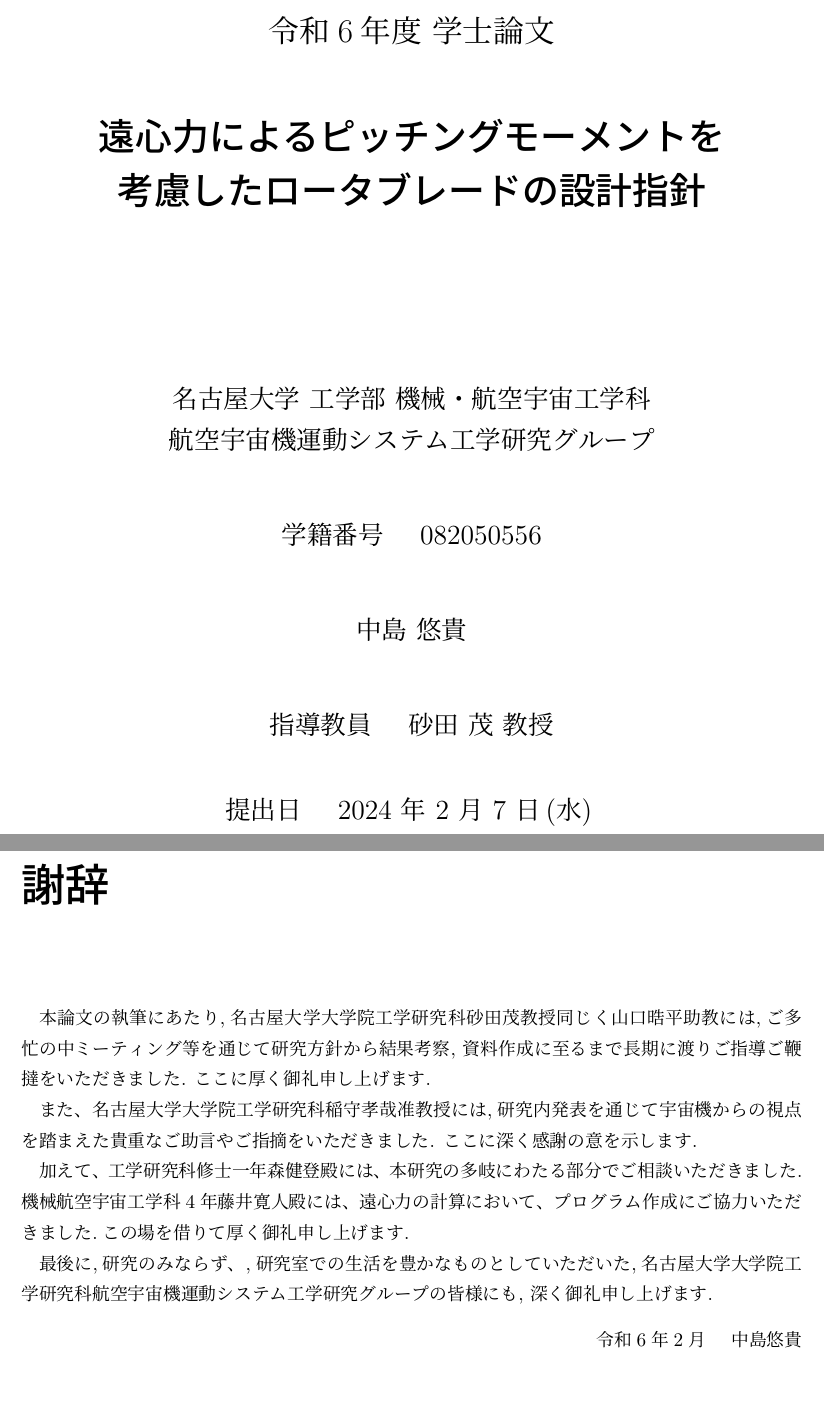
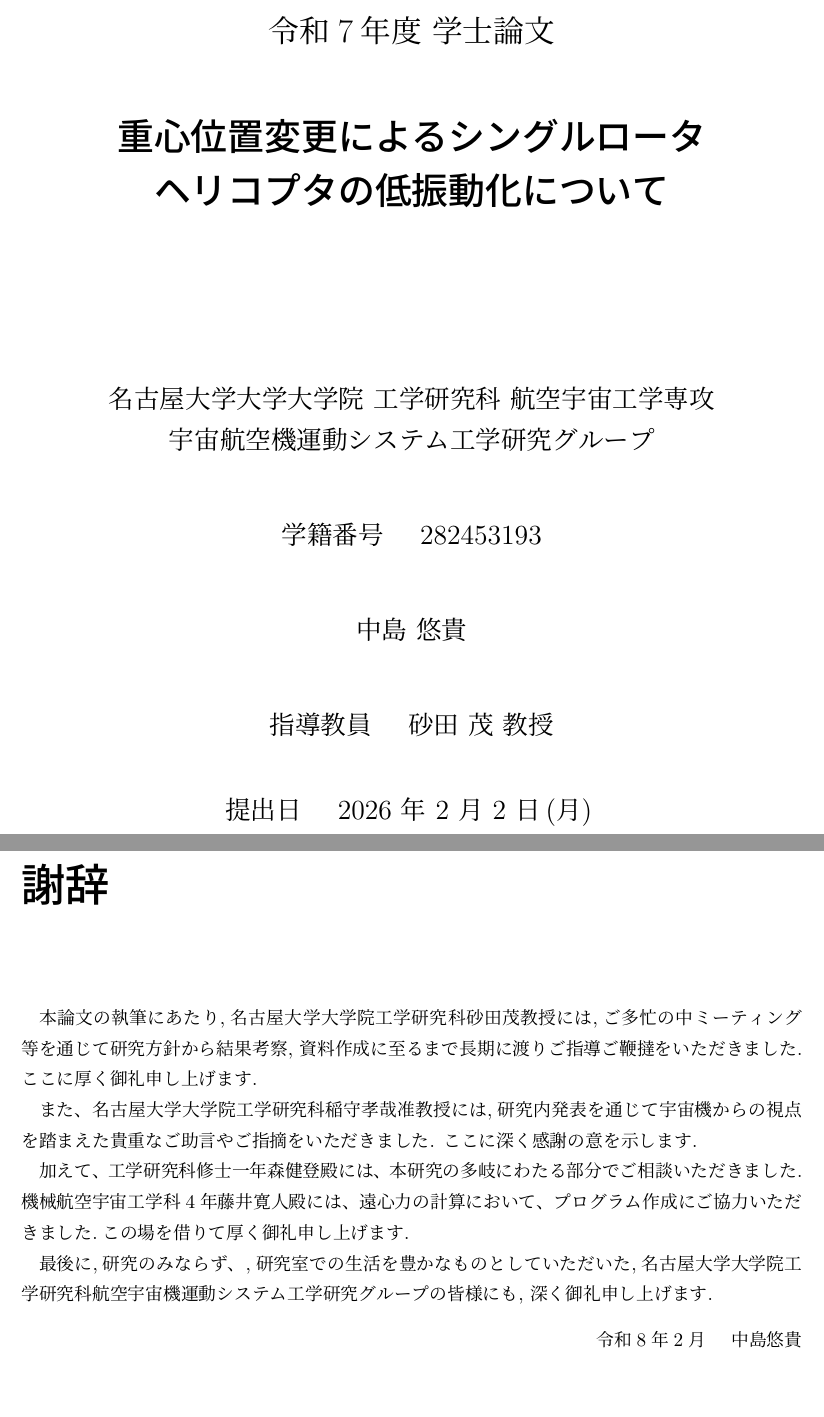
Before and after one commit to mashikana/master_report, a LaTeX thesis (nakashima_master/main.tex, which reads nakashima_master/thank.tex, nakashima_master/title.tex): two parts of pages 1 and 44 of 44, joined at a grey line, cut so that both start at the same text. Compiled offline with pLaTeX and dvipdfmx.

Commit message:
20251113

```diff
--- a/nakashima_master/thank.tex
+++ b/nakashima_master/thank.tex
@@ -1,7 +1,7 @@
 \chapter*{謝辞}
 \addcontentsline{toc}{chapter}{謝辞}
 \par
-本論文の執筆にあたり,名古屋大学大学院工学研究科砂田茂教授同じく山口晧平助教には,ご多忙の中ミーティング等を通じて研究方針から結果考察,
+本論文の執筆にあたり,名古屋大学大学院工学研究科砂田茂教授には,ご多忙の中ミーティング等を通じて研究方針から結果考察,
 資料作成に至るまで長期に渡りご指導ご鞭撻をいただきました.
 ここに厚く御礼申し上げます.
 \par
@@ -13,5 +13,5 @@
 \par 最後に,研究のみならず、,研究室での生活を豊かなものとしていただいた,名古屋大学大学院工学研究科航空宇宙機運動システム工学研究グループの皆様にも,
 深く御礼申し上げます.
 \begin{flushright}
-    令和6年2月 \quad 中島悠貴
+    令和8年2月 \quad 中島悠貴
 \end{flushright}
--- a/nakashima_master/title.tex
+++ b/nakashima_master/title.tex
@@ -1,11 +1,11 @@
-\def \thesis{令和6年度 学士論文}
-\def \title{遠心力によるピッチングモーメントを\\考慮したロータブレードの設計指針}
-\def \department{名古屋大学 工学部 機械・航空宇宙工学科}
-\def \laboratory{航空宇宙機運動システム工学研究グループ}
-\def \id{082050556}
+\def \thesis{令和7年度 学士論文}
+\def \title{重心位置変更によるシングルロータ\\ヘリコプタの低振動化について}
+\def \department{名古屋大学大学大学院 工学研究科 航空宇宙工学専攻}
+\def \laboratory{宇宙航空機運動システム工学研究グループ}
+\def \id{282453193}
 \def \author{中島 悠貴}
 \def \teacher{砂田 茂 教授}
-\def \date{2024 年 2 月 7 日(水)}
+\def \date{2026 年 2 月 2 日(月)}
 
 \begin{titlepage}
 	\begin{center}
```
Also changed, not shown: 9 other files.
